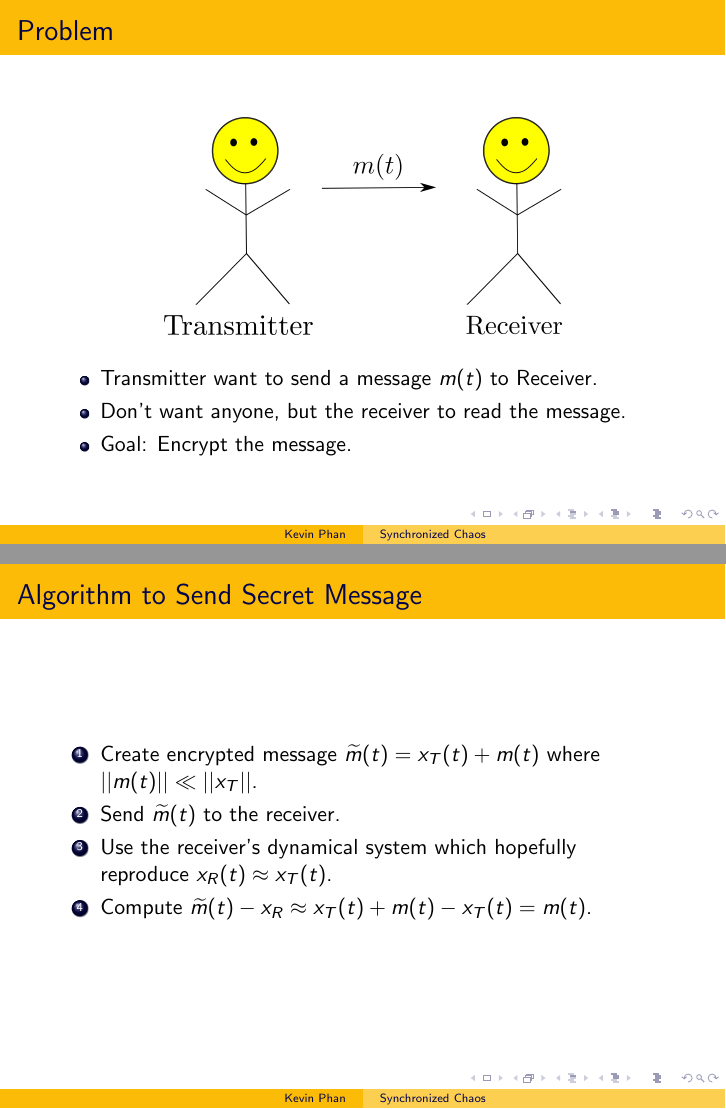
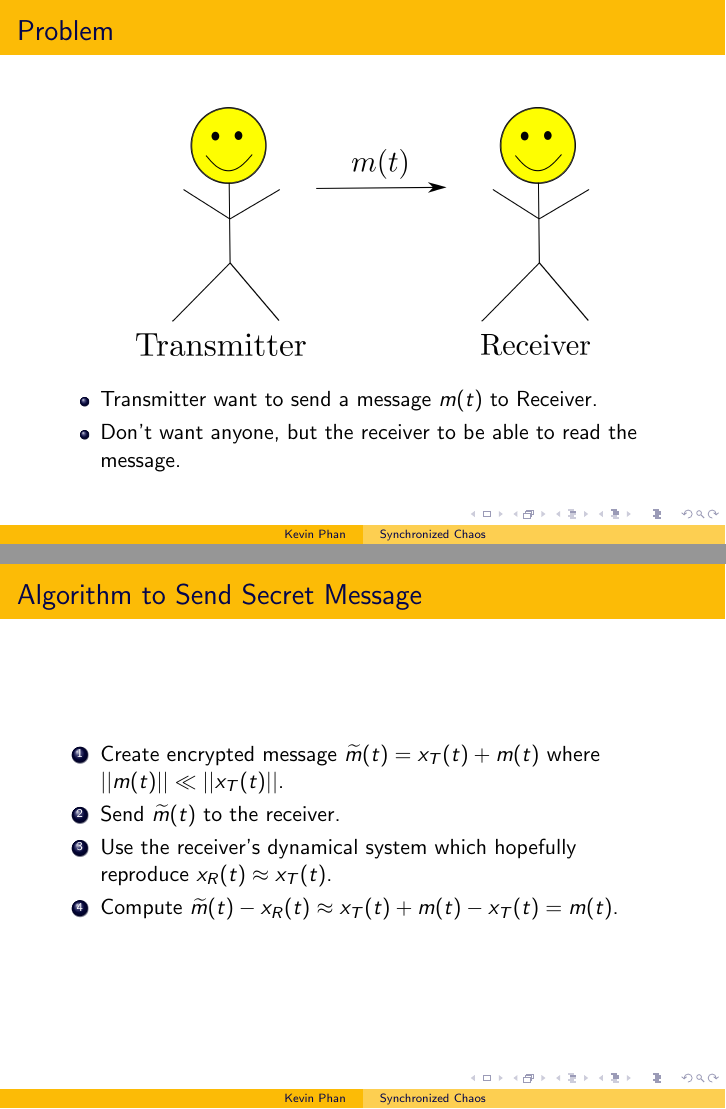
Before and after one commit to ph-kev/chaos-messages, LaTeX slides (project_presentation/projectPresentation.tex): pages 2 and 5 of 6, joined at a grey line. Compiled offline with pdfLaTeX.

Commit message:
Small edits to presentation

```diff
--- a/project_presentation/projectPresentation.tex
+++ b/project_presentation/projectPresentation.tex
@@ -21,13 +21,12 @@ Chaotic Systems}
 
 \begin{frame}{Problem}
     \begin{figure}[H]
-        \includegraphics[width=7cm]{drawing.png}
+        \includegraphics[width=8cm]{drawing.png}
         \centering
     \end{figure}
     \begin{itemize}
         \item Transmitter want to send a message $m(t)$ to Receiver.
-        \item Don't want anyone, but the receiver to read the message.
-        \item Goal: Encrypt the message.
+        \item Don't want anyone, but the receiver to be able to read the message.
     \end{itemize}
 \end{frame}
 
@@ -71,10 +70,10 @@ Chaotic Systems}
 
 \begin{frame}{Algorithm to Send Secret Message}
     \begin{enumerate}
-        \item Create encrypted message $\widetilde{m}(t) = x_T (t) + m(t)$ where $||m(t)|| \ll ||x_T||$.
+        \item Create encrypted message $\widetilde{m}(t) = x_T (t) + m(t)$ where $||m(t)|| \ll ||x_T(t)||$.
         \item Send $\widetilde{m}(t)$ to the receiver.
         \item Use the receiver's dynamical system which hopefully reproduce $x_R(t) \approx x_T(t)$.
-        \item Compute $\widetilde{m}(t) - x_R \approx x_T (t) + m(t) - x_T(t) = m(t)$.
+        \item Compute $\widetilde{m}(t) - x_R(t) \approx x_T (t) + m(t) - x_T(t) = m(t)$.
     \end{enumerate}
 \end{frame}
 
```
Also changed, not shown: project_presentation/projectPresentation.pdf, 3 other files.
